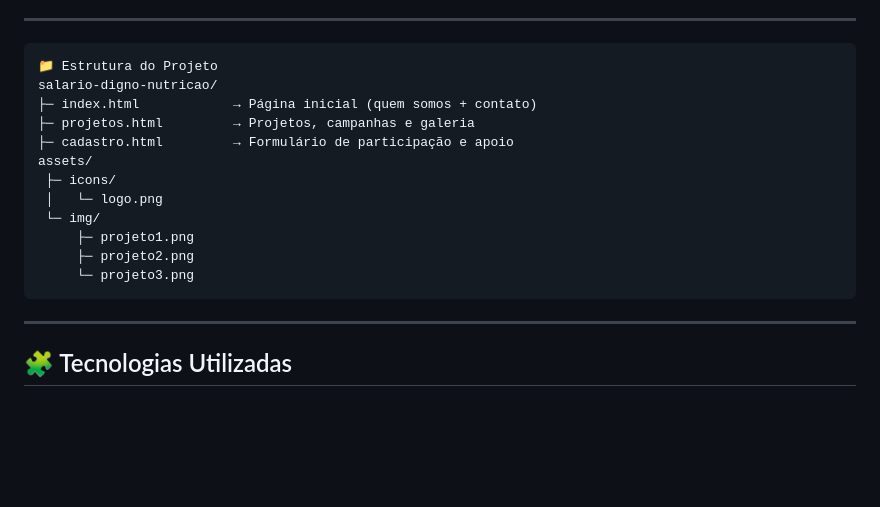
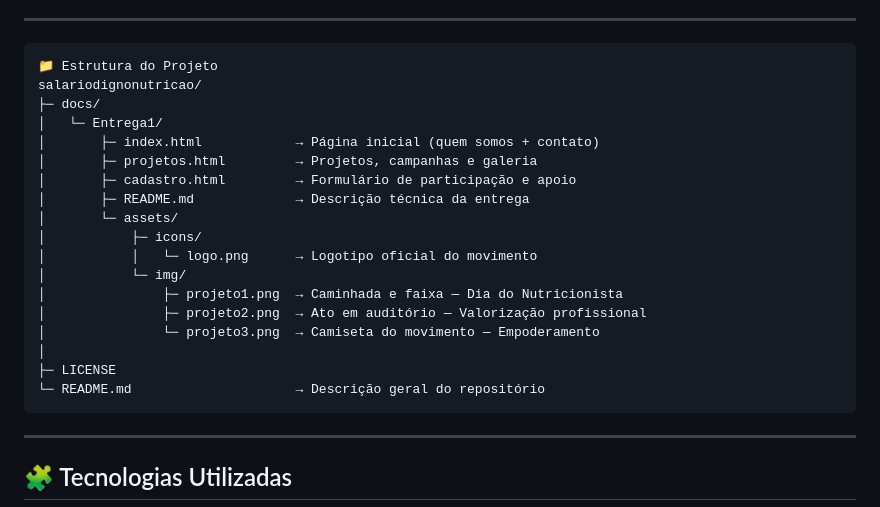
Before and after one commit to esdrasoliwerr/salariodignonutricao, a Markdown page: README.md, the part around the change. GitHub-like rendering; blank space fills up the shorter version.

```diff
--- a/README.md
+++ b/README.md
@@ -26,18 +26,25 @@ Nesta entrega (Entrega I), foram aplicados:
 
 <pre>
 📁 Estrutura do Projeto
-salario-digno-nutricao/
-├─ index.html            → Página inicial (quem somos + contato)
-├─ projetos.html         → Projetos, campanhas e galeria
-├─ cadastro.html         → Formulário de participação e apoio
-assets/
- ├─ icons/
- │   └─ logo.png
- └─ img/
-     ├─ projeto1.png
-     ├─ projeto2.png
-     └─ projeto3.png
+salariodignonutricao/
+├─ docs/
+│   └─ Entrega1/
+│       ├─ index.html            → Página inicial (quem somos + contato)
+│       ├─ projetos.html         → Projetos, campanhas e galeria
+│       ├─ cadastro.html         → Formulário de participação e apoio
+│       ├─ README.md             → Descrição técnica da entrega
+│       └─ assets/
+│           ├─ icons/
+│           │   └─ logo.png      → Logotipo oficial do movimento
+│           └─ img/
+│               ├─ projeto1.png  → Caminhada e faixa — Dia do Nutricionista
+│               ├─ projeto2.png  → Ato em auditório — Valorização profissional
+│               └─ projeto3.png  → Camiseta do movimento — Empoderamento
+│
+├─ LICENSE
+└─ README.md                     → Descrição geral do repositório
 </pre>
+
 
 
 ---
```
